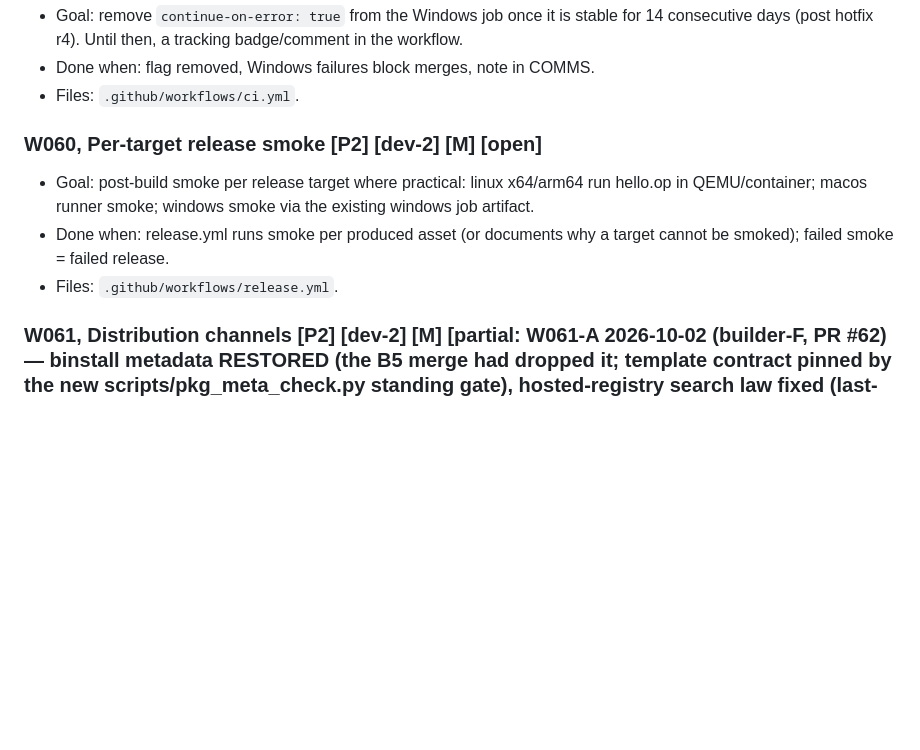
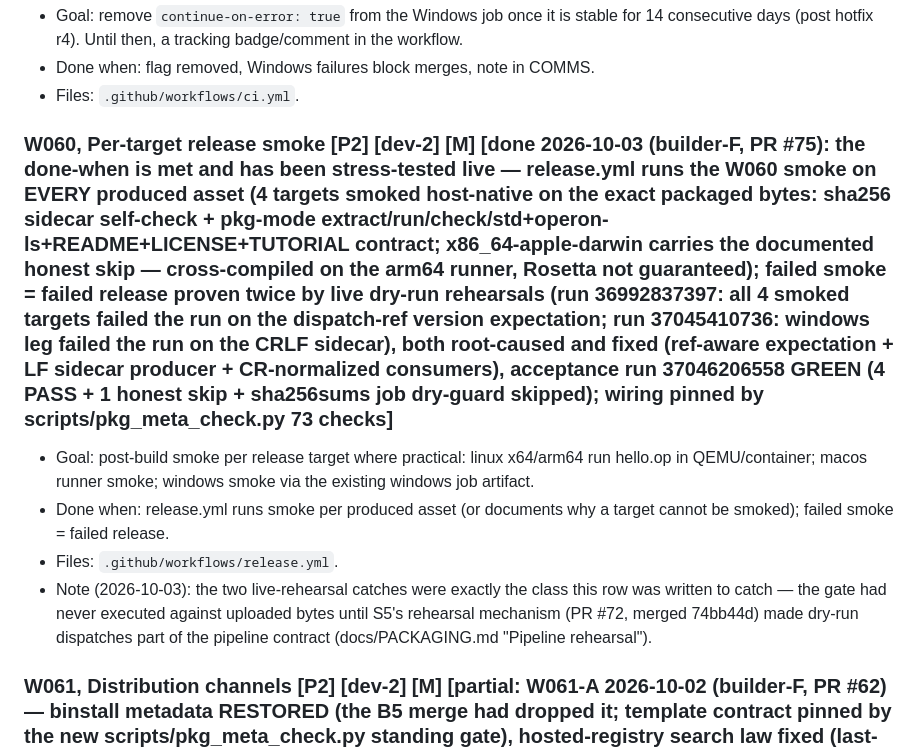
Before and after one commit to WasewaseX/operon-lang-dev, a Markdown page: TODO-100.md, the part around the change. Rendered like a GitHub page; blank space fills up the shorter version.

Commit message:
docs(TODO-100): truth W060 per-target release smoke — done-when met and live-proven
The row still said [open] but its done-when has been fully met since the
W060 wiring landed, and S5's rehearsal mechanism (PR #72, merged 74bb44d)
has since stress-tested it live: every asset is smoked (1 documented
honest skip), and 'failed smoke = failed release' was demonstrated by two
live rehearsal failures (36992837397, 37045410736), both root-caused and
fixed, with a green acceptance run (37046206558).

```diff
--- a/TODO-100.md
+++ b/TODO-100.md
@@ -588,12 +588,16 @@ sync green · CodeQL **0 findings** (f0527e5) · CI success.
 - Done when: flag removed, Windows failures block merges, note in COMMS.
 - Files: `.github/workflows/ci.yml`.
 
-### W060, Per-target release smoke [P2] [dev-2] [M] [open]
+### W060, Per-target release smoke [P2] [dev-2] [M] [done 2026-10-03 (builder-F, PR #75): the done-when is met and has been stress-tested live — release.yml runs the W060 smoke on EVERY produced asset (4 targets smoked host-native on the exact packaged bytes: sha256 sidecar self-check + pkg-mode extract/run/check/std+operon-ls+README+LICENSE+TUTORIAL contract; x86_64-apple-darwin carries the documented honest skip — cross-compiled on the arm64 runner, Rosetta not guaranteed); failed smoke = failed release proven twice by live dry-run rehearsals (run 36992837397: all 4 smoked targets failed the run on the dispatch-ref version expectation; run 37045410736: windows leg failed the run on the CRLF sidecar), both root-caused and fixed (ref-aware expectation + LF sidecar producer + CR-normalized consumers), acceptance run 37046206558 GREEN (4 PASS + 1 honest skip + sha256sums job dry-guard skipped); wiring pinned by scripts/pkg_meta_check.py 73 checks]
 - Goal: post-build smoke per release target where practical: linux x64/arm64 run hello.op
   in QEMU/container; macos runner smoke; windows smoke via the existing windows job artifact.
 - Done when: release.yml runs smoke per produced asset (or documents why a target cannot be
   smoked); failed smoke = failed release.
 - Files: `.github/workflows/release.yml`.
+- Note (2026-10-03): the two live-rehearsal catches were exactly the class this row was
+  written to catch — the gate had never executed against uploaded bytes until S5's
+  rehearsal mechanism (PR #72, merged 74bb44d) made dry-run dispatches part of the
+  pipeline contract (docs/PACKAGING.md "Pipeline rehearsal").
 
 ### W061, Distribution channels [P2] [dev-2] [M] [partial: W061-A 2026-10-02 (builder-F, PR #62) — binstall metadata RESTORED (the B5 merge had dropped it; template contract pinned by the new scripts/pkg_meta_check.py standing gate), hosted-registry search law fixed (last-line-wins, was returning the oldest version) + WSGI surface pinned, pkg_hosted_e2e wired into test.sh, manifests truthed 2.2.0→2.7.0 + version-literal guard in check_docs_sync, README↔ledger drift repaired]
 - Remaining (owner-only per the 2026-10-02 triage): actual Homebrew tap formula PR, winget manifest submission,
```
